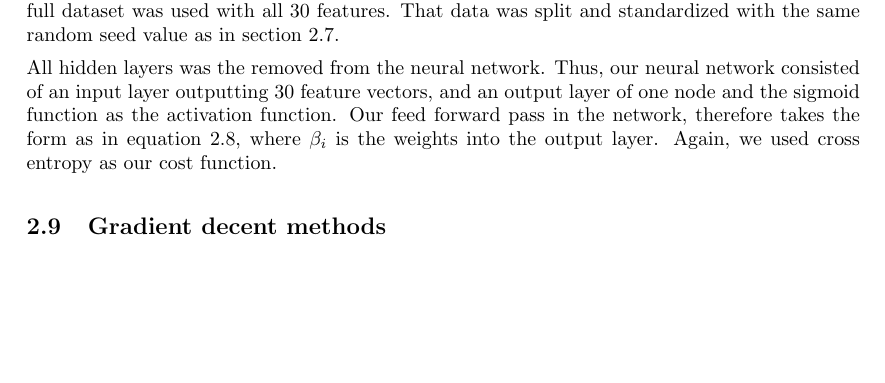
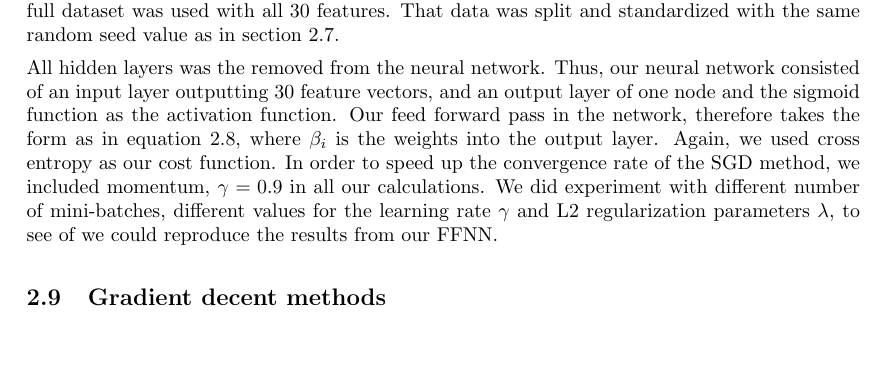
Before and after one commit to tabjone/FYS-STK4155_P2, a LaTeX document (tex/main.tex, which reads tex/method_nn.tex): part of page 14 of 31, cut so that both start at the same text, the shorter picture padded with empty space. Compiled offline with pdfLaTeX.

Commit message:
Method: logreg

```diff
--- a/tex/method_nn.tex
+++ b/tex/method_nn.tex
@@ -340,4 +340,8 @@ network consisted of an input layer outputting 30 feature vectors, and an
 output layer of one node and the sigmoid function as the activation function.
 Our feed forward pass in the network, therefore takes the form as in equation
 \ref{eq:log_reg}, where $\beta _i$ is the weights into the output layer.
-Again, we used cross entropy as our cost function.
+Again, we used cross entropy as our cost function. In order to speed up the
+convergence rate of the SGD method, we included momentum, $\gamma = 0.9$ in all our
+calculations. We did experiment with different number of mini-batches,
+different values for the learning rate $\gamma$ and L2 regularization parameters
+$\lambda $, to see of we could reproduce the results from our FFNN.
```
